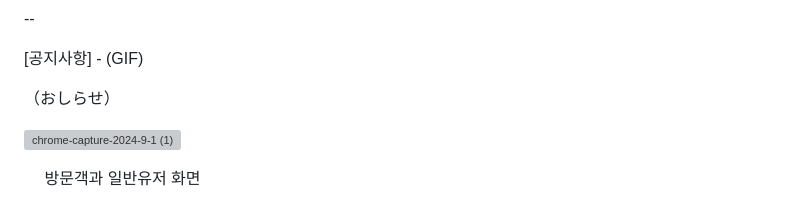
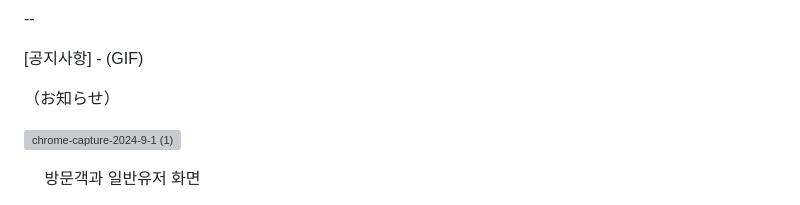
Before and after one commit to LEE-GEEWOO/First-Project, a Markdown page: README.md, the part around the change. Rendered like a GitHub page; grey boxes are pictures that could not be loaded.

```diff
--- a/README.md
+++ b/README.md
@@ -281,7 +281,7 @@ ERD 구성(構成)
 
   [공지사항] - (GIF)
 
- （おしらせ）
+ （お知らせ）
 
  ![chrome-capture-2024-9-1 (1)](https://github.com/user-attachments/assets/909030d2-1d32-41b1-8aad-d2d63aa50210)
 
```
